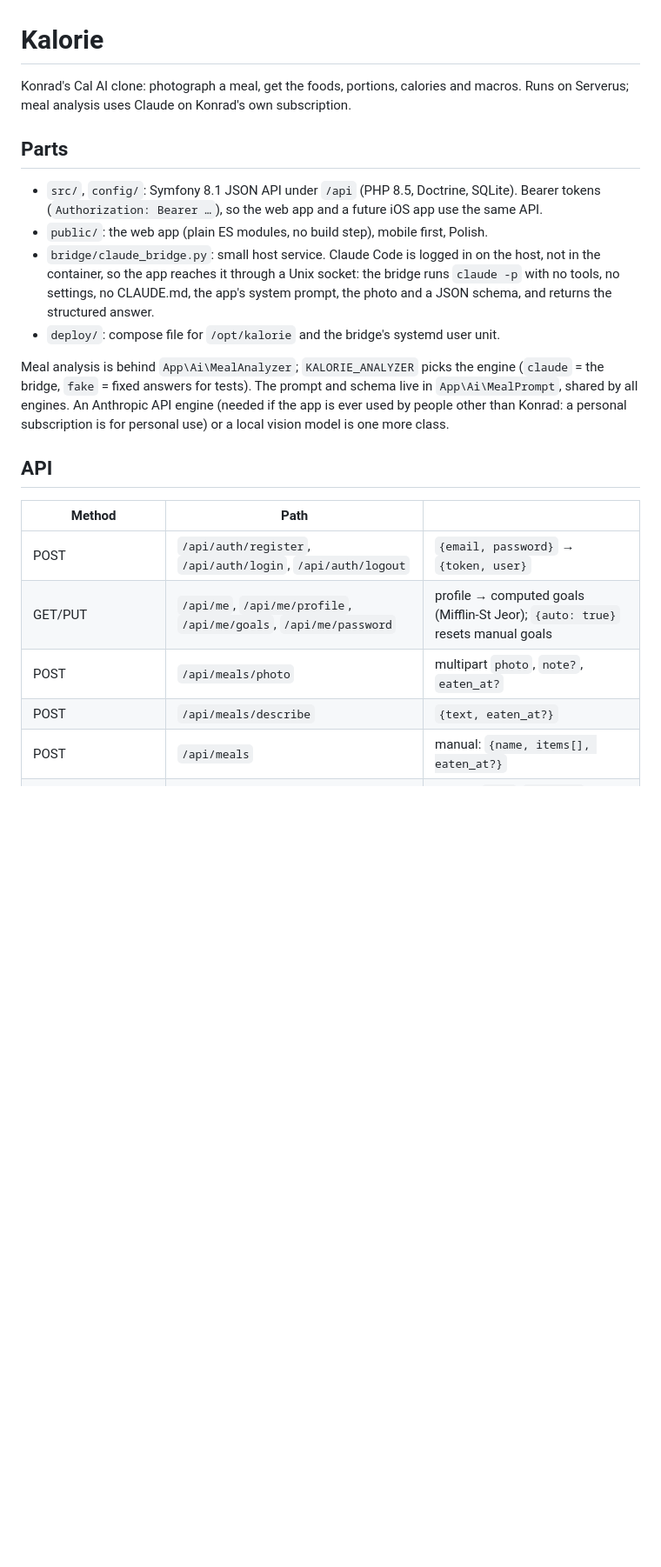
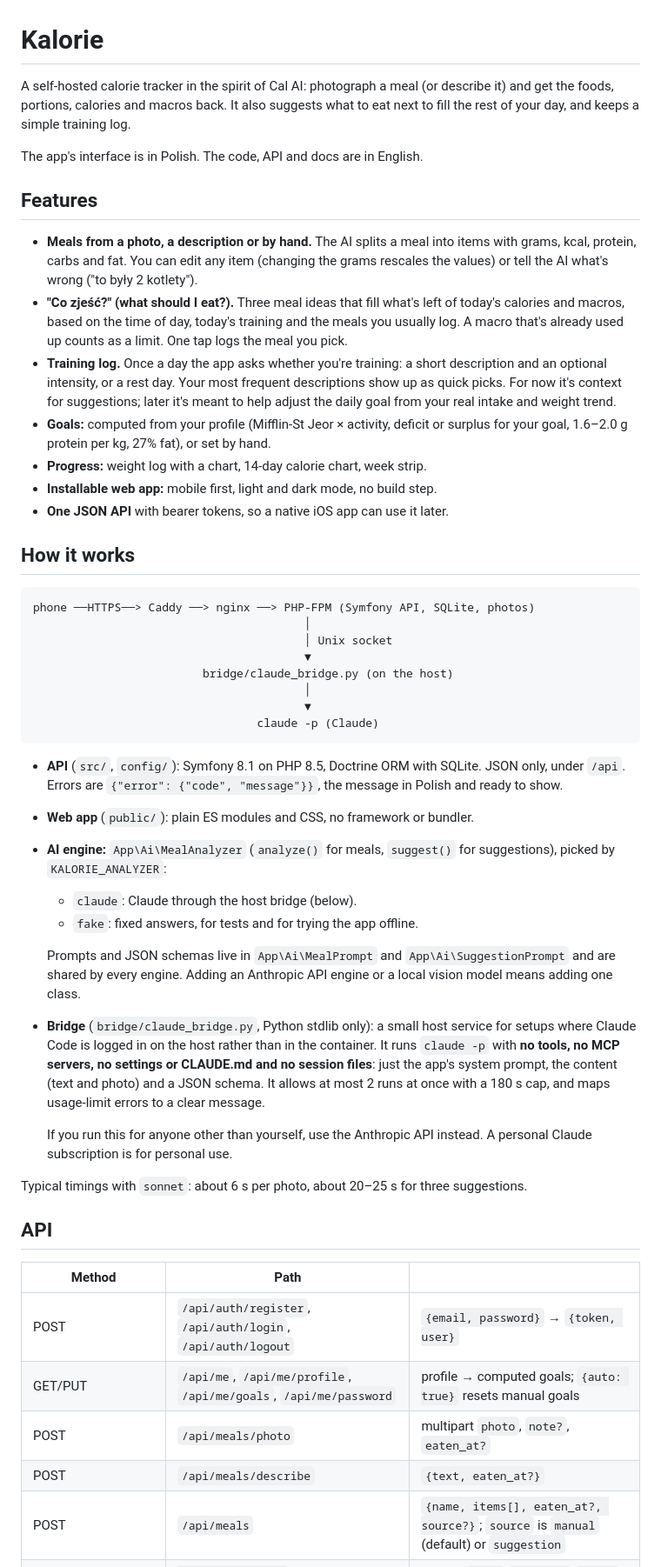
Before and after one commit to Pan-be/calories.ai, a Markdown page: README.md, the part around one of its changes. Shown at 87% size. Rendered like a GitHub page; blank space fills up the shorter version.

Commit message:
README for the public repo, privacy policy (PL/EN)
Co-Authored-By: Claude Opus 5.5 <noreply@anthropic.com>

````diff
--- a/README.md
+++ b/README.md
@@ -1,34 +1,76 @@
 # Kalorie
 
-Konrad's Cal AI clone: photograph a meal, get the foods, portions, calories and macros.
-Runs on Serverus; meal analysis uses Claude on Konrad's own subscription.
+A self-hosted calorie tracker in the spirit of Cal AI: photograph a meal (or describe it)
+and get the foods, portions, calories and macros back. It also suggests what to eat next
+to fill the rest of your day, and keeps a simple training log.
 
-## Parts
+The app's interface is in Polish. The code, API and docs are in English.
 
-- `src/`, `config/`: Symfony 8.1 JSON API under `/api` (PHP 8.5, Doctrine, SQLite).
-  Bearer tokens (`Authorization: Bearer …`), so the web app and a future iOS app use the same API.
-- `public/`: the web app (plain ES modules, no build step), mobile first, Polish.
-- `bridge/claude_bridge.py`: small host service. Claude Code is logged in on the host,
-  not in the container, so the app reaches it through a Unix socket: the bridge runs
-  `claude -p` with no tools, no settings, no CLAUDE.md, the app's system prompt, the
-  photo and a JSON schema, and returns the structured answer.
-- `deploy/`: compose file for `/opt/kalorie` and the bridge's systemd user unit.
+## Features
 
-Meal analysis is behind `App\Ai\MealAnalyzer`; `KALORIE_ANALYZER` picks the engine
-(`claude` = the bridge, `fake` = fixed answers for tests). The prompt and schema live in
-`App\Ai\MealPrompt`, shared by all engines. An Anthropic API engine (needed if the app
-is ever used by people other than Konrad: a personal subscription is for personal use)
-or a local vision model is one more class.
+- **Meals from a photo, a description or by hand.** The AI splits a meal into items with
+  grams, kcal, protein, carbs and fat. You can edit any item (changing the grams rescales
+  the values) or tell the AI what's wrong ("to były 2 kotlety").
+- **"Co zjeść?" (what should I eat?).** Three meal ideas that fill what's left of today's
+  calories and macros, based on the time of day, today's training and the meals you
+  usually log. A macro that's already used up counts as a limit. One tap logs the meal
+  you pick.
+- **Training log.** Once a day the app asks whether you're training: a short
+  description and an optional intensity, or a rest day. Your most frequent descriptions
+  show up as quick picks. For now it's context for suggestions; later it's meant to
+  help adjust the daily goal from your real intake and weight trend.
+- **Goals:** computed from your profile (Mifflin-St Jeor × activity, deficit or surplus
+  for your goal, 1.6–2.0 g protein per kg, 27% fat), or set by hand.
+- **Progress:** weight log with a chart, 14-day calorie chart, week strip.
+- **Installable web app:** mobile first, light and dark mode, no build step.
+- **One JSON API** with bearer tokens, so a native iOS app can use it later.
+
+## How it works
+
+```
+phone ──HTTPS──> Caddy ──> nginx ──> PHP-FPM (Symfony API, SQLite, photos)
+                                        │
+                                        │ Unix socket
+                                        ▼
+                         bridge/claude_bridge.py (on the host)
+                                        │
+                                        ▼
+                                 claude -p (Claude)
+```
+
+- **API** (`src/`, `config/`): Symfony 8.1 on PHP 8.5, Doctrine ORM with SQLite. JSON
+  only, under `/api`. Errors are `{"error": {"code", "message"}}`, the message in Polish
+  and ready to show.
+- **Web app** (`public/`): plain ES modules and CSS, no framework or bundler.
+- **AI engine:** `App\Ai\MealAnalyzer` (`analyze()` for meals, `suggest()` for
+  suggestions), picked by `KALORIE_ANALYZER`:
+  - `claude`: Claude through the host bridge (below).
+  - `fake`: fixed answers, for tests and for trying the app offline.
+
+  Prompts and JSON schemas live in `App\Ai\MealPrompt` and `App\Ai\SuggestionPrompt`
+  and are shared by every engine. Adding an Anthropic API engine or a local vision model
+  means adding one class.
+- **Bridge** (`bridge/claude_bridge.py`, Python stdlib only): a small host service for
+  setups where Claude Code is logged in on the host rather than in the container. It
+  runs `claude -p` with **no tools, no MCP servers, no settings or CLAUDE.md and no
+  session files**: just the app's system prompt, the content (text and photo) and a JSON
+  schema. It allows at most 2 runs at once with a 180 s cap, and maps usage-limit errors
+  to a clear message.
+
+  If you run this for anyone other than yourself, use the Anthropic API instead. A
+  personal Claude subscription is for personal use.
+
+Typical timings with `sonnet`: about 6 s per photo, about 20–25 s for three suggestions.
 
 ## API
 
 | Method | Path | |
 |---|---|---|
 | POST | `/api/auth/register`, `/api/auth/login`, `/api/auth/logout` | `{email, password}` → `{token, user}` |
-| GET/PUT | `/api/me`, `/api/me/profile`, `/api/me/goals`, `/api/me/password` | profile → computed goals (Mifflin-St Jeor); `{auto: true}` resets manual goals |
+| GET/PUT | `/api/me`, `/api/me/profile`, `/api/me/goals`, `/api/me/password` | profile → computed goals; `{auto: true}` resets manual goals |
 | POST | `/api/meals/photo` | multipart `photo`, `note?`, `eaten_at?` |
 | POST | `/api/meals/describe` | `{text, eaten_at?}` |
-| POST | `/api/meals` | manual: `{name, items[], eaten_at?}` |
+| POST | `/api/meals` | `{name, items[], eaten_at?, source?}`; `source` is `manual` (default) or `suggestion` |
 | GET/PATCH/DELETE | `/api/meals/{id}` | PATCH: `name`, `eaten_at`, `items` |
 | POST | `/api/meals/{id}/fix` | `{text}`: the AI corrects its analysis |
 | POST | `/api/meals/{id}/copy` | log the same meal again |
````
Also changed, not shown: other parts of README.md (+49 -14 lines), PRIVACY.md (added, +197 -0 lines).
